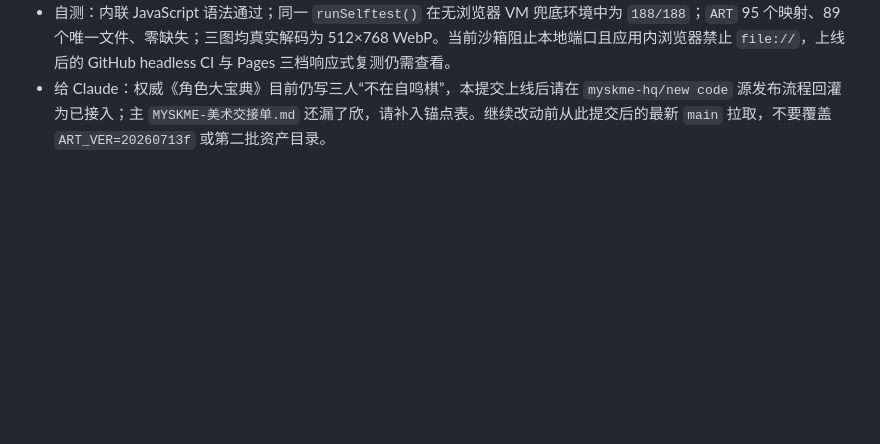
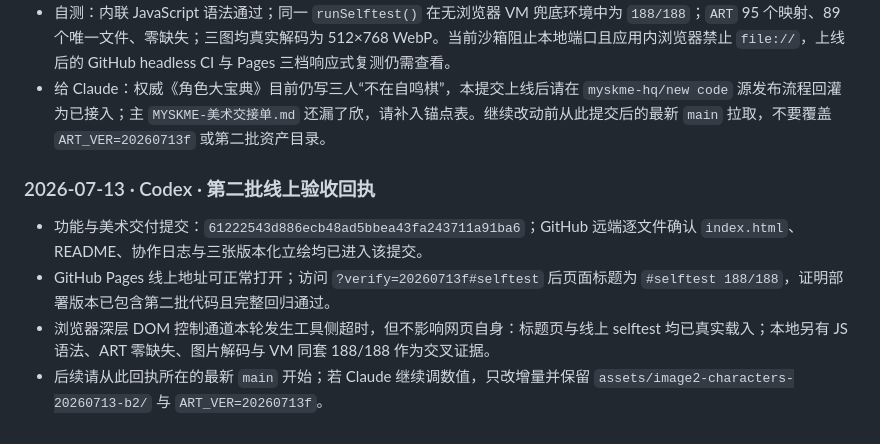
Before and after one commit to myskme/myskme-zimingqi, a Markdown page: AI-COLLABORATION.md, the part around the change. Drawn GitHub-style; blank space fills up the shorter version.

Commit message:
docs: 记录第二批线上 188 项验收

```diff
--- a/AI-COLLABORATION.md
+++ b/AI-COLLABORATION.md
@@ -49,3 +49,10 @@
 - 文件：`index.html`、`README.md`、`AI-COLLABORATION.md` 与新资产 3 张。README 顺手把旧“17 张事件”修正为代码实际的 22 张，图鉴／预热注释不再写过时固定数量。
 - 自测：内联 JavaScript 语法通过；同一 `runSelftest()` 在无浏览器 VM 兜底环境中为 `188/188`；`ART` 95 个映射、89 个唯一文件、零缺失；三图均真实解码为 512×768 WebP。当前沙箱阻止本地端口且应用内浏览器禁止 `file://`，上线后的 GitHub headless CI 与 Pages 三档响应式复测仍需查看。
 - 给 Claude：权威《角色大宝典》目前仍写三人“不在自鸣棋”，本提交上线后请在 `myskme-hq/new code` 源发布流程回灌为已接入；主 `MYSKME-美术交接单.md` 还漏了欣，请补入锚点表。继续改动前从此提交后的最新 `main` 拉取，不要覆盖 `ART_VER=20260713f` 或第二批资产目录。
+
+### 2026-07-13 · Codex · 第二批线上验收回执
+
+- 功能与美术交付提交：`61222543d886ecb48ad5bbea43fa243711a91ba6`；GitHub 远端逐文件确认 `index.html`、README、协作日志与三张版本化立绘均已进入该提交。
+- GitHub Pages 线上地址可正常打开；访问 `?verify=20260713f#selftest` 后页面标题为 `#selftest 188/188`，证明部署版本已包含第二批代码且完整回归通过。
+- 浏览器深层 DOM 控制通道本轮发生工具侧超时，但不影响网页自身：标题页与线上 selftest 均已真实载入；本地另有 JS 语法、ART 零缺失、图片解码与 VM 同套 188/188 作为交叉证据。
+- 后续请从此回执所在的最新 `main` 开始；若 Claude 继续调数值，只改增量并保留 `assets/image2-characters-20260713-b2/` 与 `ART_VER=20260713f`。
```
